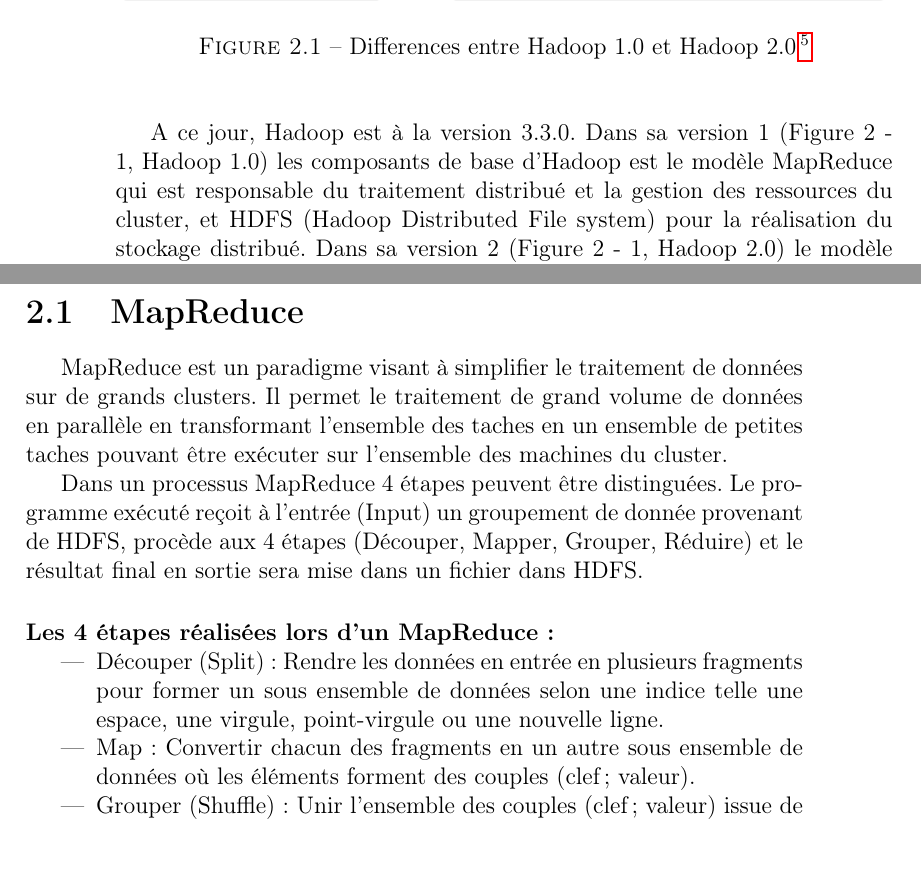
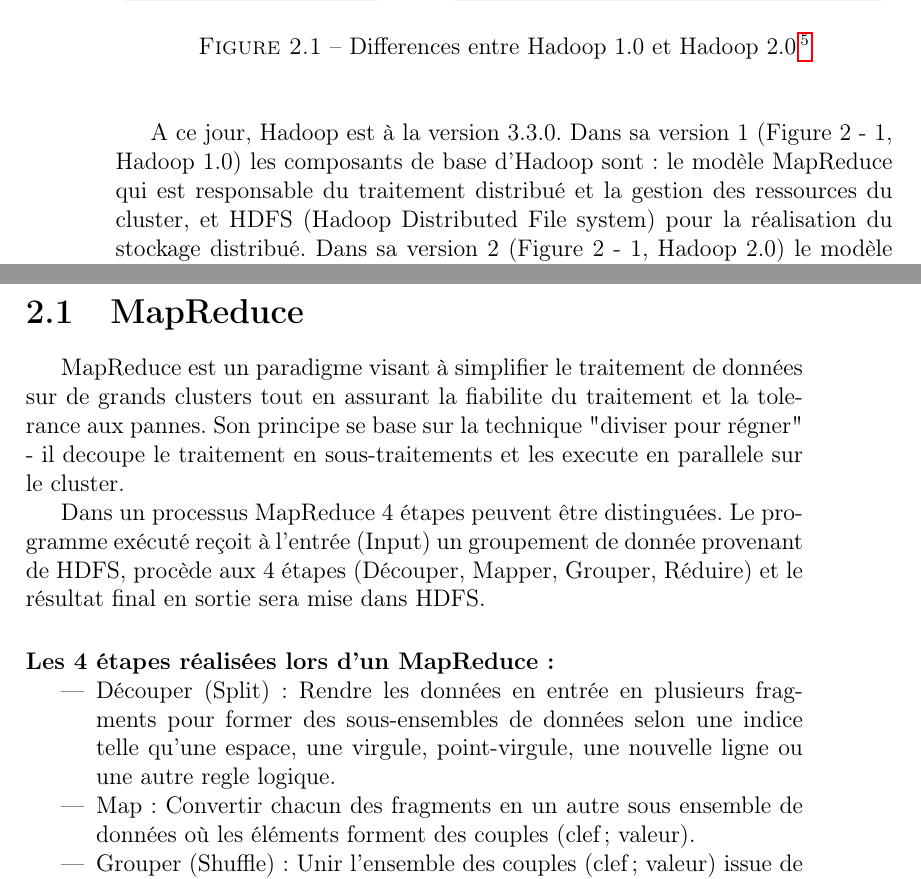
Before and after one commit to SergioSim/hadoop_hive_spark, a LaTeX book (hadoop.tex): two parts of pages 3 and 4 of 54, joined at a grey line, cut so that both start at the same text. Compiled offline with pdfLaTeX.

Commit message:
edit mapReduce part 1

```diff
--- a/hadoop.tex
+++ b/hadoop.tex
@@ -59,7 +59,7 @@ avec Hortonworks, etc.
 	\footnotetext{\url{https://infinitescript.com/wordpress/wp-content/uploads/2014/08/Differences-between-Hadoop-1-and-2.png}}
 
 A ce jour, Hadoop est à la version 3.3.0.
-Dans sa version 1 (Figure 2 - 1, Hadoop 1.0) les composants de base d’Hadoop est le modèle MapReduce qui est responsable du traitement distribué et la gestion des ressources du cluster, et HDFS (Hadoop Distributed File system) pour la réalisation du stockage distribué.
+Dans sa version 1 (Figure 2 - 1, Hadoop 1.0) les composants de base d’Hadoop sont: le modèle MapReduce qui est responsable du traitement distribué et la gestion des ressources du cluster, et HDFS (Hadoop Distributed File system) pour la réalisation du stockage distribué.
 Dans sa version 2 (Figure 2 - 1, Hadoop 2.0) le modèle MapReduce joue seulement le rôle de traitement distribué et Yarn est devenue le gestionnaire de ressources du cluster.
 Cela permet à Hadoop d'avoir autour de lui tout un écosystème incluant d’autres Frameworks capables de faire des traitements de données distribués tout en ajoutant des nouvelles structures et des nouvelles façons de faire fonctionner Hadoop au niveau applicatif qu’au niveau d’exécution.
 Enfin la version 3 introduit des ameliorations visant de reduire le cout de stockage néccesaire pour assurer la tolerance aux pannes et d'optimiser la gestion des ressources pour assurer une scalabilité encore supériore.
@@ -67,18 +67,19 @@ Enfin la version 3 introduit des ameliorations visant de reduire le cout de stoc
 Dans les sections suivantes de ce chapitre, on verra plus en détails le fonctionnement de MapReduce, d’HDFS, Yarn, l’écosystème autour d’Hadoop, une mise en œuvre d’Hadoop avec un exemple d’exécution de MapReduce, et enfin Apache Hive et Apache Spark et comment les implémenter avec des exemples.
 
 	\section{MapReduce}
-MapReduce est un paradigme visant à simplifier le traitement de données sur de grands clusters. Il permet le traitement de grand volume de données en parallèle en transformant l’ensemble des taches en un ensemble de petites taches pouvant être exécuter sur l’ensemble des machines du cluster.
+MapReduce est un paradigme visant à simplifier le traitement de données sur de grands clusters tout en assurant la fiabilite du traitement et la tolerance aux pannes.
+Son principe se base sur la technique "diviser pour régner" - il decoupe le traitement en sous-traitements et les execute en parallele sur le cluster.
 
 Dans un processus MapReduce 4 étapes peuvent être distinguées.
-Le programme exécuté reçoit à l’entrée (Input) un groupement de donnée provenant de HDFS, procède aux 4 étapes (Découper, Mapper, Grouper, Réduire) et le résultat final en sortie sera mise dans un fichier dans HDFS.
+Le programme exécuté reçoit à l’entrée (Input) un groupement de donnée provenant de HDFS, procède aux 4 étapes (Découper, Mapper, Grouper, Réduire) et le résultat final en sortie sera mise dans HDFS.
 
 \paragraph{Les 4 étapes réalisées lors d’un MapReduce :}
 
 \begin{itemize}
 \item
-Découper (Split) : Rendre les données en entrée en plusieurs fragments pour former un sous ensemble de données selon une indice telle une espace, une virgule, point-virgule ou une nouvelle ligne.
+Découper (Split) : Rendre les données en entrée en plusieurs fragments pour former des sous-ensembles de données selon une indice telle qu'une espace, une virgule, point-virgule, une nouvelle ligne ou une autre regle logique.
 \item
-Map :  Convertir chacun des fragments en un autre sous ensemble de données où les éléments forment des couples (clef ; valeur).
+Map : Convertir chacun des fragments en un autre sous ensemble de données où les éléments forment des couples (clef ; valeur).
 \item
 Grouper (Shuffle) : Unir l’ensemble des couples (clef ; valeur) issue de la totalité des taches Map par clef.
 \item
```
Also changed, not shown: hadoop.pdf.
